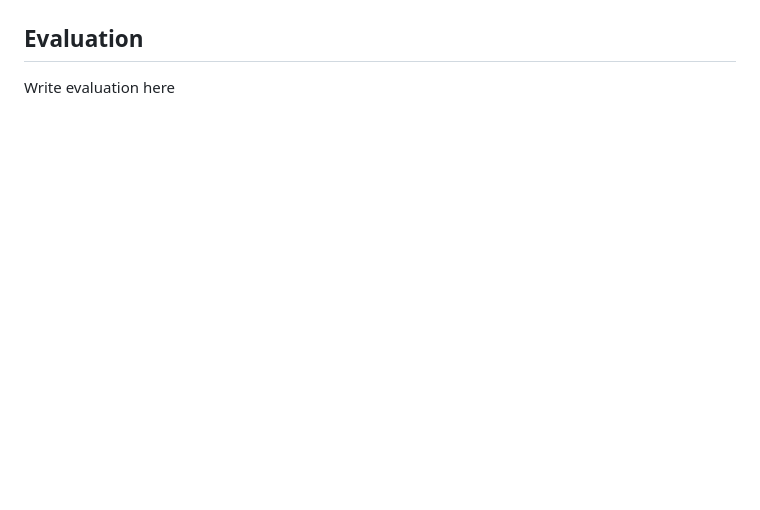
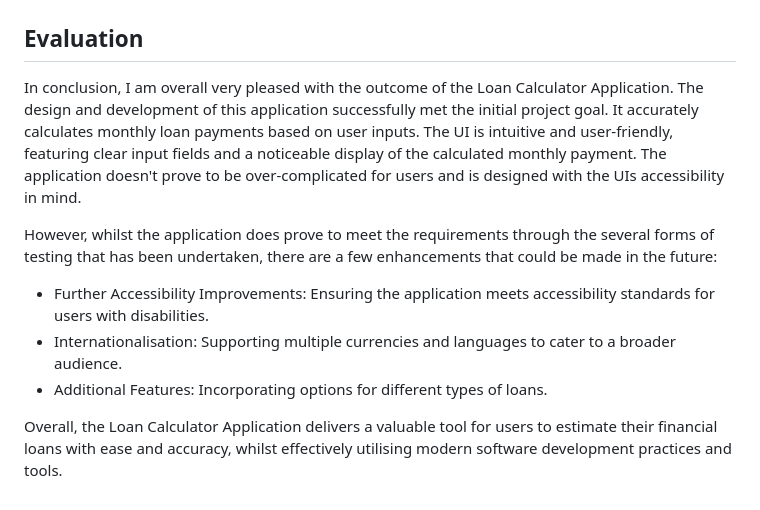
Before and after one commit to williampowell03/will-p-july24, a Markdown page: README.md, the part around the change. Rendered like a GitHub page; blank space fills up the shorter version.

Commit message:
Adding evaluation to documentation

```diff
--- a/README.md
+++ b/README.md
@@ -190,4 +190,11 @@ Each ticket in the list of issues corresponds with a task, whether that be a fea
 
 ## Evaluation
 
-Write evaluation here
+In conclusion, I am overall very pleased with the outcome of the Loan Calculator Application. The design and development of this application successfully met the initial project goal. It accurately calculates monthly loan payments based on user inputs. The UI is intuitive and user-friendly, featuring clear input fields and a noticeable display of the calculated monthly payment. The application doesn't prove to be over-complicated for users and is designed with the UIs accessibility in mind.
+
+However, whilst the application does prove to meet the requirements through the several forms of testing that has been undertaken, there are a few enhancements that could be made in the future:
+* Further Accessibility Improvements: Ensuring the application meets accessibility standards for users with disabilities.
+* Internationalisation: Supporting multiple currencies and languages to cater to a broader audience.
+* Additional Features: Incorporating options for different types of loans.
+
+Overall, the Loan Calculator Application delivers a valuable tool for users to estimate their financial loans with ease and accuracy, whilst effectively utilising modern software development practices and tools.
```
